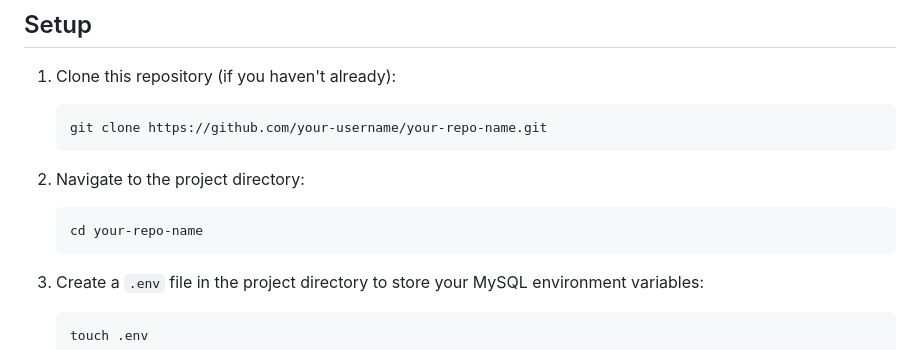
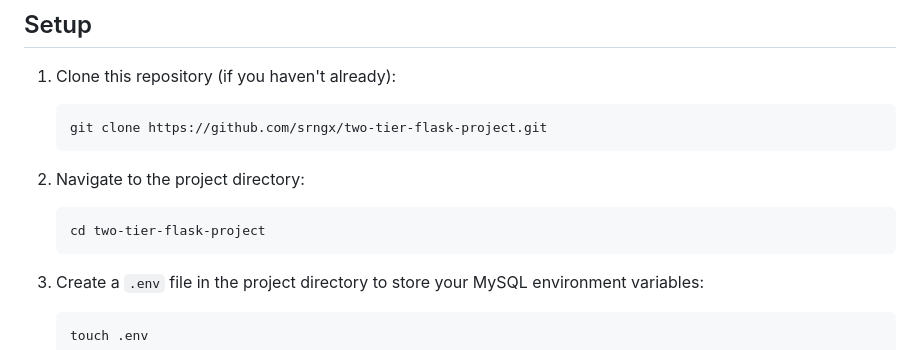
Before and after one commit to srngx/two-tier-flask-project, a Markdown page: README.md, the part around the change printed below. GitHub-like rendering.

````diff
--- a/README.md
+++ b/README.md
@@ -15,13 +15,13 @@ Before you begin, make sure you have the following installed:
 1. Clone this repository (if you haven't already):
 
    ```bash
-   git clone https://github.com/your-username/your-repo-name.git
+   git clone https://github.com/srngx/two-tier-flask-project.git
    ```
 
 2. Navigate to the project directory:
 
    ```bash
-   cd your-repo-name
+   cd two-tier-flask-project
    ```
 
 3. Create a `.env` file in the project directory to store your MySQL environment variables:
````
Also changed, not shown: other parts of README.md (+0 -2 lines).
